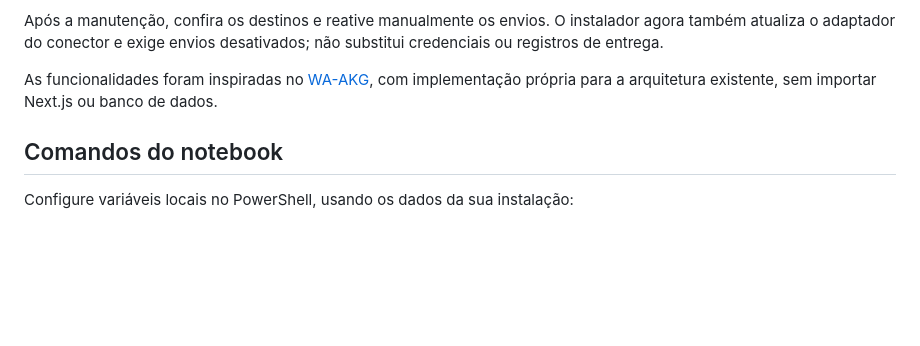
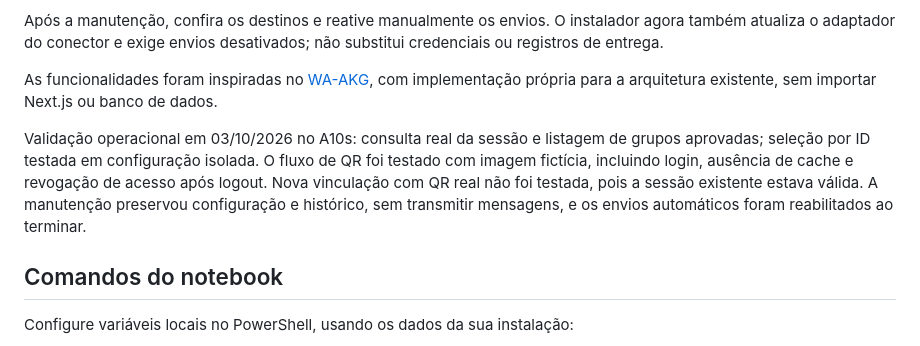
Before and after one commit to joaovitorregis/Automacao-WhatsApp-Onibus, a Markdown page: docs/painel-rota.md, the part around the change. GitHub-like rendering; blank space fills up the shorter version.

Commit message:
docs: record A10s account controls validation and QR limit

```diff
--- a/docs/painel-rota.md
+++ b/docs/painel-rota.md
@@ -21,6 +21,8 @@ Selecione o destino pelo nome e ID. A seleção grava ambos e exige configuraç
 Após a manutenção, confira os destinos e reative manualmente os envios. O instalador agora também atualiza o adaptador do conector e exige envios desativados; não substitui credenciais ou registros de entrega.
 
 As funcionalidades foram inspiradas no [WA-AKG](https://github.com/mrifqidaffaaditya/WA-AKG), com implementação própria para a arquitetura existente, sem importar Next.js ou banco de dados.
+
+Validação operacional em 03/10/2026 no A10s: consulta real da sessão e listagem de grupos aprovadas; seleção por ID testada em configuração isolada. O fluxo de QR foi testado com imagem fictícia, incluindo login, ausência de cache e revogação de acesso após logout. Nova vinculação com QR real não foi testada, pois a sessão existente estava válida. A manutenção preservou configuração e histórico, sem transmitir mensagens, e os envios automáticos foram reabilitados ao terminar.
 
 ## Comandos do notebook
 
```
